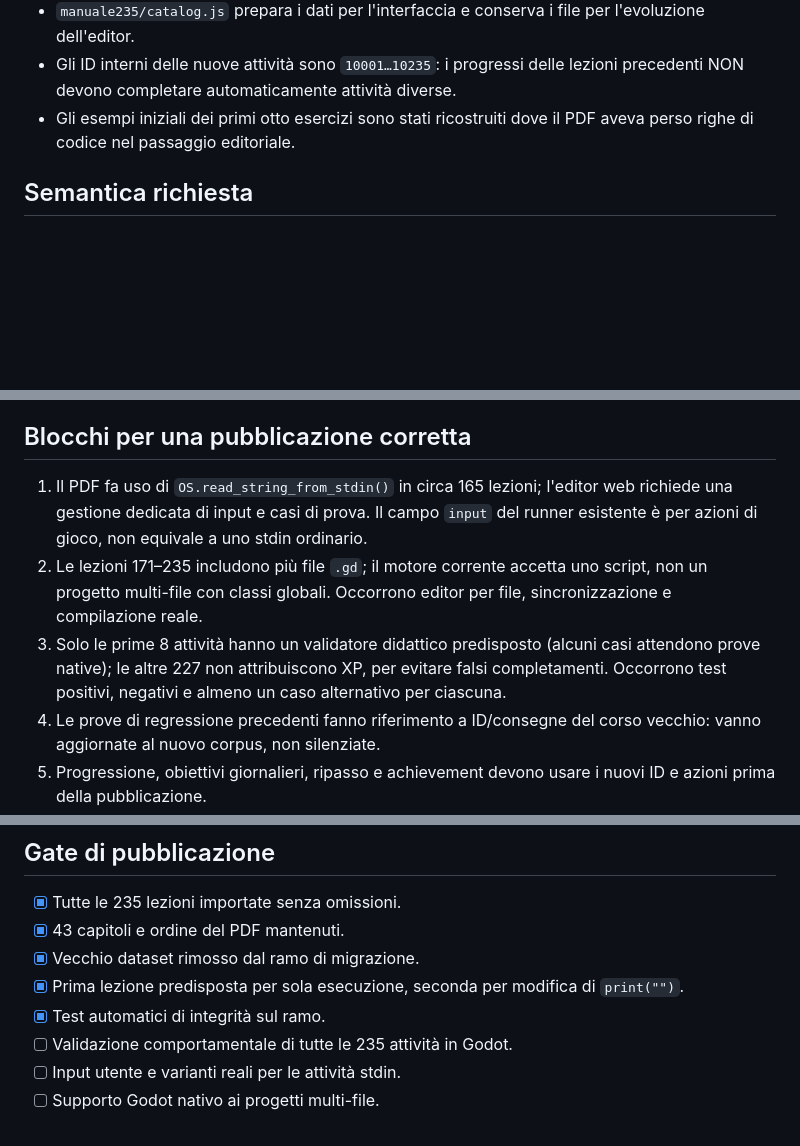
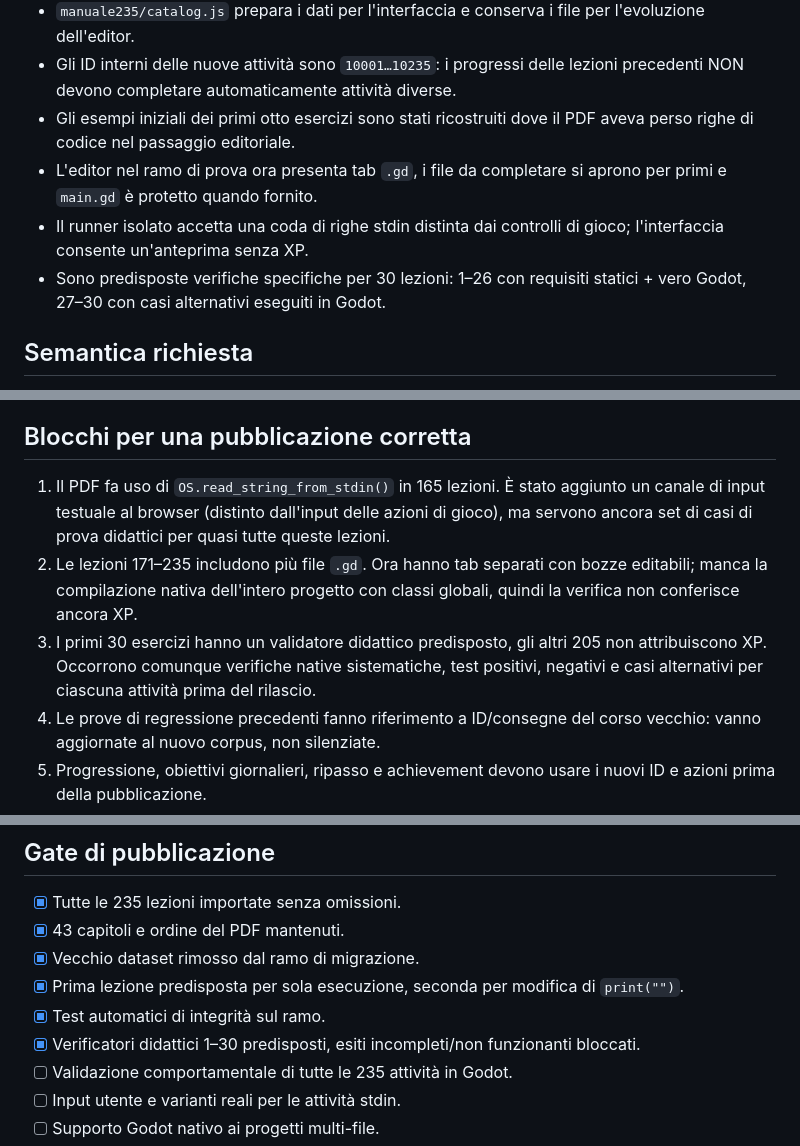
Before and after one commit to domyno6773/gdscript-hero, a Markdown page: manuale235/STATUS.md, 3 parts joined by grey strips. GitHub-like rendering; blank space fills up the shorter version.

Commit message:
Aggiorna stato: editor multi-file, stdin e 30 verificatori ancora non pubblicati

```diff
--- a/manuale235/STATUS.md
+++ b/manuale235/STATUS.md
@@ -10,6 +10,9 @@ Questo ramo NON è pronto per essere unito a `main`. Il sito pubblico non deve e
 - `manuale235/catalog.js` prepara i dati per l'interfaccia e conserva i file per l'evoluzione dell'editor.
 - Gli ID interni delle nuove attività sono `10001…10235`: i progressi delle lezioni precedenti NON devono completare automaticamente attività diverse.
 - Gli esempi iniziali dei primi otto esercizi sono stati ricostruiti dove il PDF aveva perso righe di codice nel passaggio editoriale.
+- L'editor nel ramo di prova ora presenta tab `.gd`, i file da completare si aprono per primi e `main.gd` è protetto quando fornito.
+- Il runner isolato accetta una coda di righe stdin distinta dai controlli di gioco; l'interfaccia consente un'anteprima senza XP.
+- Sono predisposte verifiche specifiche per 30 lezioni: 1–26 con requisiti statici + vero Godot, 27–30 con casi alternativi eseguiti in Godot.
 
 ## Semantica richiesta
 - Lezione 1 «Il linguaggio»: lo script stampa già `Ciao GDScript!`, senza richiedere di scrivere codice. Si procede con la verifica.
@@ -18,9 +21,9 @@ Questo ramo NON è pronto per essere unito a `main`. Il sito pubblico non deve e
 - Lezione 4 «Struttura di base di un programma»: lo starter contiene volutamente errori di sintassi/indentazione da correggere.
 
 ## Blocchi per una pubblicazione corretta
-1. Il PDF fa uso di `OS.read_string_from_stdin()` in circa 165 lezioni; l'editor web richiede una gestione dedicata di input e casi di prova. Il campo `input` del runner esistente è per azioni di gioco, non equivale a uno stdin ordinario.
-2. Le lezioni 171–235 includono più file `.gd`; il motore corrente accetta uno script, non un progetto multi-file con classi globali. Occorrono editor per file, sincronizzazione e compilazione reale.
-3. Solo le prime 8 attività hanno un validatore didattico predisposto (alcuni casi attendono prove native); le altre 227 non attribuiscono XP, per evitare falsi completamenti. Occorrono test positivi, negativi e almeno un caso alternativo per ciascuna.
+1. Il PDF fa uso di `OS.read_string_from_stdin()` in 165 lezioni. È stato aggiunto un canale di input testuale al browser (distinto dall'input delle azioni di gioco), ma servono ancora set di casi di prova didattici per quasi tutte queste lezioni.
+2. Le lezioni 171–235 includono più file `.gd`. Ora hanno tab separati con bozze editabili; manca la compilazione nativa dell'intero progetto con classi globali, quindi la verifica non conferisce ancora XP.
+3. I primi 30 esercizi hanno un validatore didattico predisposto, gli altri 205 non attribuiscono XP. Occorrono comunque verifiche native sistematiche, test positivi, negativi e casi alternativi per ciascuna attività prima del rilascio.
 4. Le prove di regressione precedenti fanno riferimento a ID/consegne del corso vecchio: vanno aggiornate al nuovo corpus, non silenziate.
 5. Progressione, obiettivi giornalieri, ripasso e achievement devono usare i nuovi ID e azioni prima della pubblicazione.
 6. Ricontrollare le lezioni con starter tronchi o senza `extends Node`, perché il PDF non garantisce l'eseguibilità del frammento fuori dal contesto originario.
@@ -31,6 +34,7 @@ Questo ramo NON è pronto per essere unito a `main`. Il sito pubblico non deve e
 - [x] Vecchio dataset rimosso dal ramo di migrazione.
 - [x] Prima lezione predisposta per sola esecuzione, seconda per modifica di `print("")`.
 - [x] Test automatici di integrità sul ramo.
+- [x] Verificatori didattici 1–30 predisposti, esiti incompleti/non funzionanti bloccati.
 - [ ] Validazione comportamentale di tutte le 235 attività in Godot.
 - [ ] Input utente e varianti reali per le attività stdin.
 - [ ] Supporto Godot nativo ai progetti multi-file.
```
